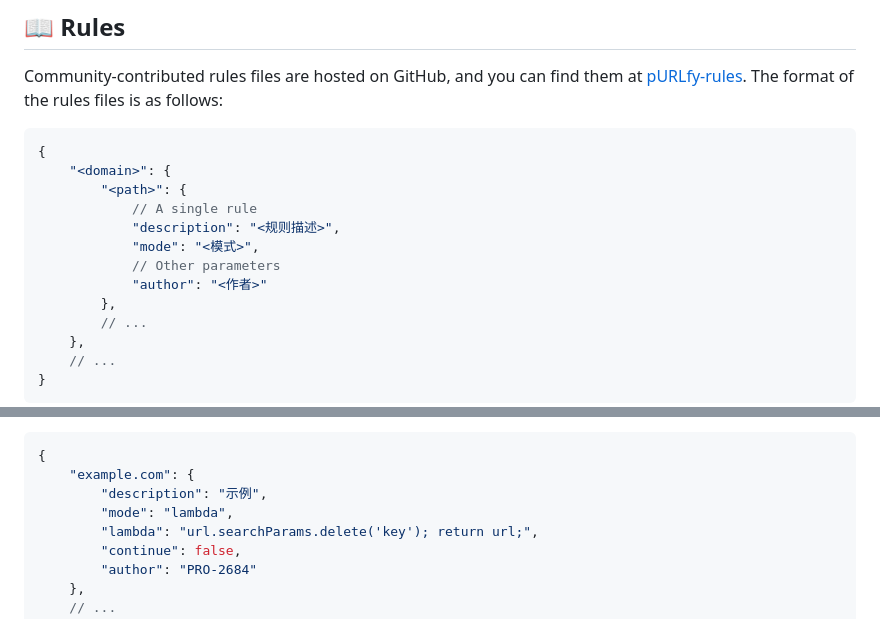
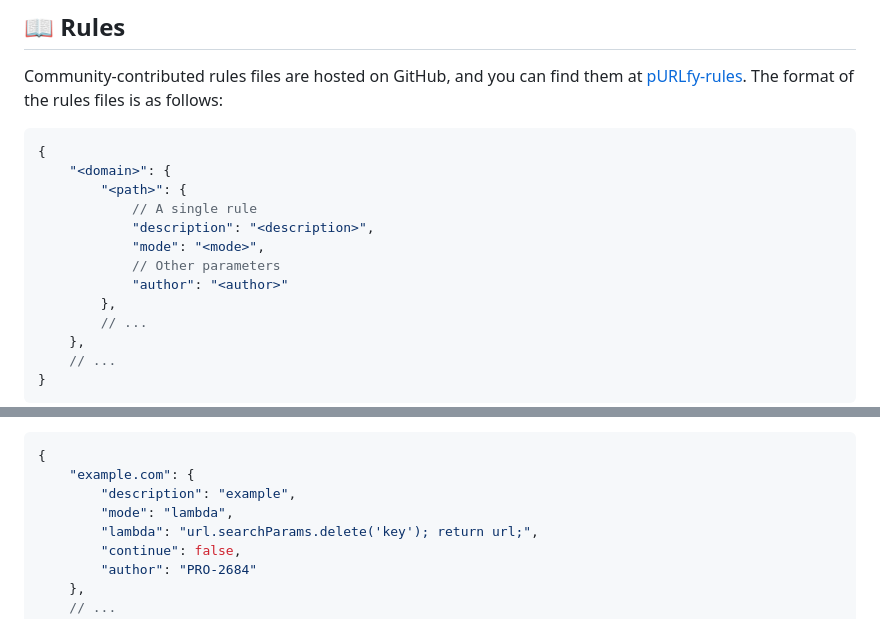
Before and after one commit to PRO-2684/pURLfy, a Markdown page: README.md, 2 parts joined by grey strips. GitHub-like rendering.

````diff
--- a/README.md
+++ b/README.md
@@ -111,10 +111,10 @@ Community-contributed rules files are hosted on GitHub, and you can find them at
     "<domain>": {
         "<path>": {
             // A single rule
-            "description": "<规则描述>",
-            "mode": "<模式>",
+            "description": "<description>",
+            "mode": "<mode>",
             // Other parameters
-            "author": "<作者>"
+            "author": "<author>"
         },
         // ...
     },
@@ -321,7 +321,7 @@ Under Lambda mode, pURLfy will try to execute the lambda function specified in `
 ```jsonc
 {
     "example.com": {
-        "description": "示例",
+        "description": "example",
         "mode": "lambda",
         "lambda": "url.searchParams.delete('key'); return url;",
         "continue": false,
````
